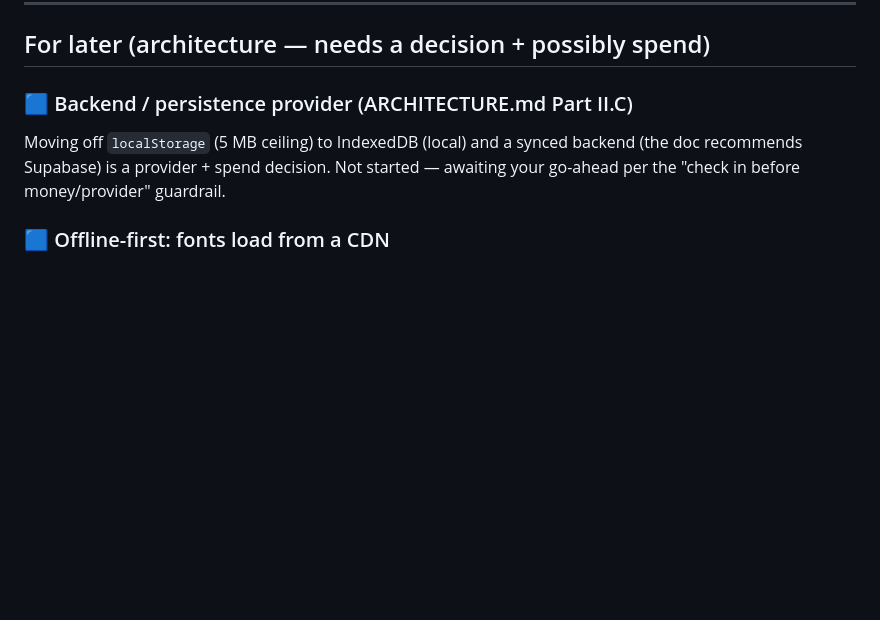
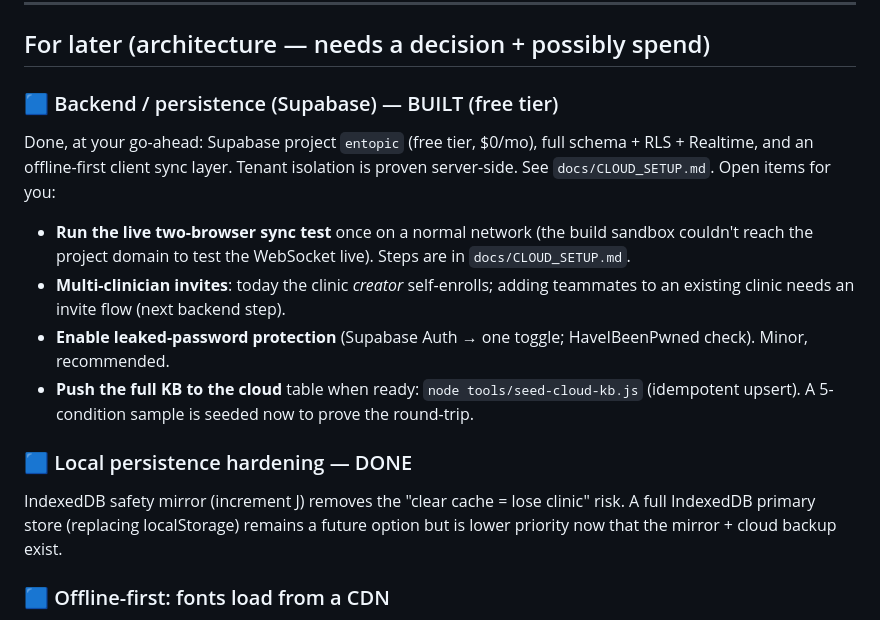
Before and after one commit to gyandeepnath/Entopic-AI-Copilot-, a Markdown page: NEEDS_REVIEW.md, the part around the change. Drawn GitHub-style; blank space fills up the shorter version.

```diff
--- a/NEEDS_REVIEW.md
+++ b/NEEDS_REVIEW.md
@@ -88,11 +88,25 @@ regression guard. Flagging here so it's a decision, not a silent default.
 
 ## For later (architecture — needs a decision + possibly spend)
 
-### 🟦 Backend / persistence provider (ARCHITECTURE.md Part II.C)
-Moving off `localStorage` (5 MB ceiling) to IndexedDB (local) and a synced
-backend (the doc recommends Supabase) is a provider + spend decision. Not
-started — awaiting your go-ahead per the "check in before money/provider"
-guardrail.
+### 🟦 Backend / persistence (Supabase) — BUILT (free tier)
+Done, at your go-ahead: Supabase project `entopic` (free tier, $0/mo), full
+schema + RLS + Realtime, and an offline-first client sync layer. Tenant
+isolation is proven server-side. See `docs/CLOUD_SETUP.md`. Open items for you:
+- **Run the live two-browser sync test** once on a normal network (the build
+  sandbox couldn't reach the project domain to test the WebSocket live). Steps
+  are in `docs/CLOUD_SETUP.md`.
+- **Multi-clinician invites**: today the clinic *creator* self-enrolls; adding
+  teammates to an existing clinic needs an invite flow (next backend step).
+- **Enable leaked-password protection** (Supabase Auth → one toggle;
+  HaveIBeenPwned check). Minor, recommended.
+- **Push the full KB to the cloud** table when ready:
+  `node tools/seed-cloud-kb.js` (idempotent upsert). A 5-condition sample is
+  seeded now to prove the round-trip.
+
+### 🟦 Local persistence hardening — DONE
+IndexedDB safety mirror (increment J) removes the "clear cache = lose clinic"
+risk. A full IndexedDB primary store (replacing localStorage) remains a future
+option but is lower priority now that the mirror + cloud backup exist.
 
 ### 🟦 Offline-first: fonts load from a CDN
 `index.html` pulls web fonts from Google Fonts. Cosmetic (system-font
```
Also changed, not shown: CHANGELOG.md (+27 -0 lines).
